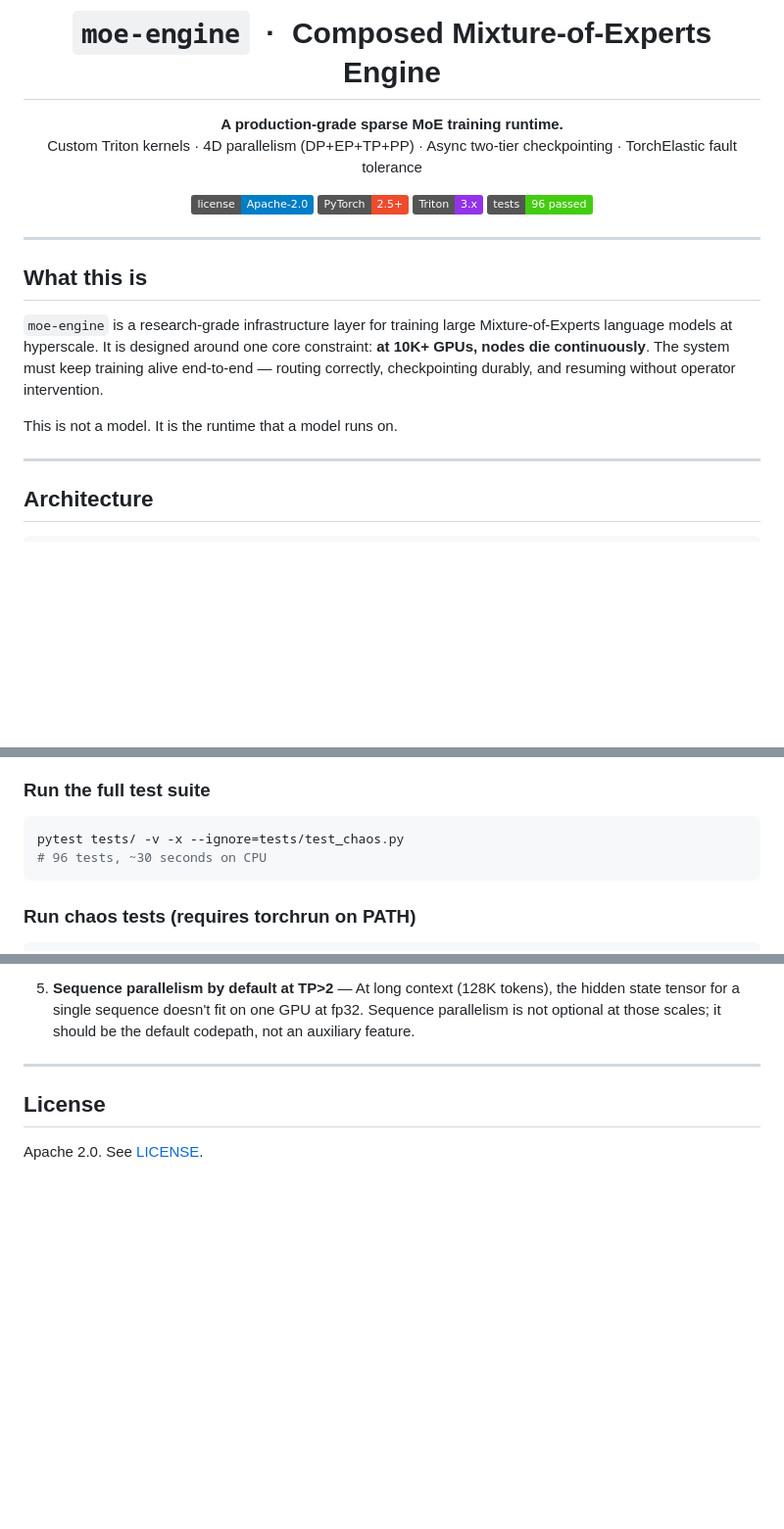
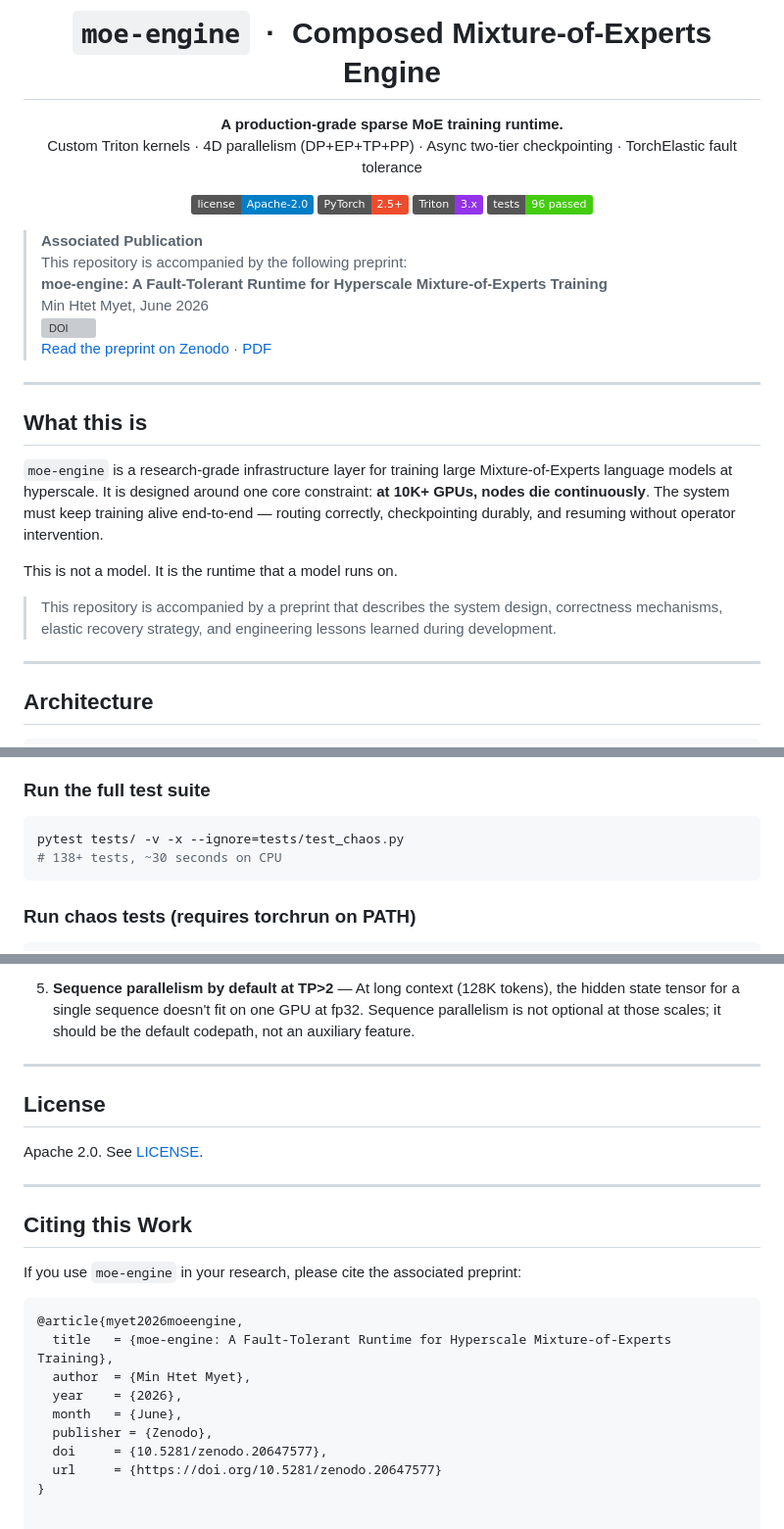
Before and after one commit to Mattral/Composed-Mixture-of-Experts-Engine, a Markdown page: README.md, 3 parts joined by grey strips. Shown at 98% size. GitHub-like rendering; badges without logos; blank space fills up the shorter version; grey boxes are pictures that could not be loaded.

Commit message:
chore: update README with Zenodo DOI and preprint reference after first release

````diff
--- a/README.md
+++ b/README.md
@@ -10,7 +10,15 @@ Custom Triton kernels · 4D parallelism (DP+EP+TP+PP) · Async two-tier checkpoi
 [![Triton](https://img.shields.io/badge/Triton-3.x-9333ea.svg)](https://triton-lang.org/)
 [![Tests](https://img.shields.io/badge/tests-96%20passed-brightgreen.svg)](#test-suite)
 
+
 </div>
+
+> **Associated Publication**
+> This repository is accompanied by the following preprint:
+> **moe-engine: A Fault-Tolerant Runtime for Hyperscale Mixture-of-Experts Training**
+> Min Htet Myet, June 2026
+> [![DOI](https://zenodo.org/badge/DOI/10.5281/zenodo.20647577.svg)](https://doi.org/10.5281/zenodo.20647577)
+> [Read the preprint on Zenodo](https://zenodo.org/records/20647577) · [PDF](https://zenodo.org/records/20647577/files/moe-engine-preprint-v1.pdf)
 
 ---
 
@@ -19,6 +27,8 @@ Custom Triton kernels · 4D parallelism (DP+EP+TP+PP) · Async two-tier checkpoi
 `moe-engine` is a research-grade infrastructure layer for training large Mixture-of-Experts language models at hyperscale. It is designed around one core constraint: **at 10K+ GPUs, nodes die continuously**. The system must keep training alive end-to-end — routing correctly, checkpointing durably, and resuming without operator intervention.
 
 This is not a model. It is the runtime that a model runs on.
+
+> This repository is accompanied by a preprint that describes the system design, correctness mechanisms, elastic recovery strategy, and engineering lessons learned during development.
 
 ---
 
@@ -173,7 +183,7 @@ python train.py --config configs/smoke.yaml --smoke
 
 ```bash
 pytest tests/ -v -x --ignore=tests/test_chaos.py
-# 96 tests, ~30 seconds on CPU
+# 138+ tests, ~30 seconds on CPU
 ```
 
 ### Run chaos tests (requires torchrun on PATH)
@@ -378,3 +388,20 @@ moe-engine/
 ## License
 
 Apache 2.0. See [LICENSE](LICENSE).
+
+---
+
+## Citing this Work
+
+If you use `moe-engine` in your research, please cite the associated preprint:
+
+```bibtex
+@article{myet2026moeengine,
+  title   = {moe-engine: A Fault-Tolerant Runtime for Hyperscale Mixture-of-Experts Training},
+  author  = {Min Htet Myet},
+  year    = {2026},
+  month   = {June},
+  publisher = {Zenodo},
+  doi     = {10.5281/zenodo.20647577},
+  url     = {https://doi.org/10.5281/zenodo.20647577}
+}
````
